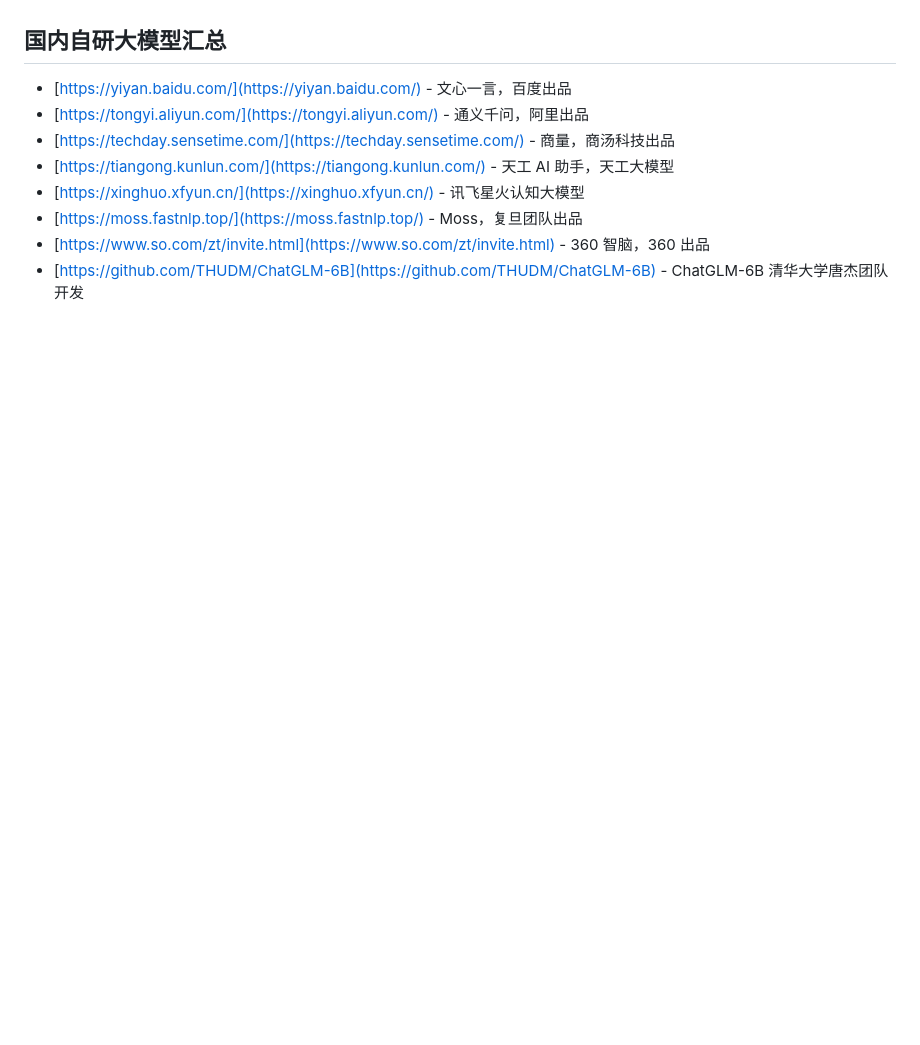
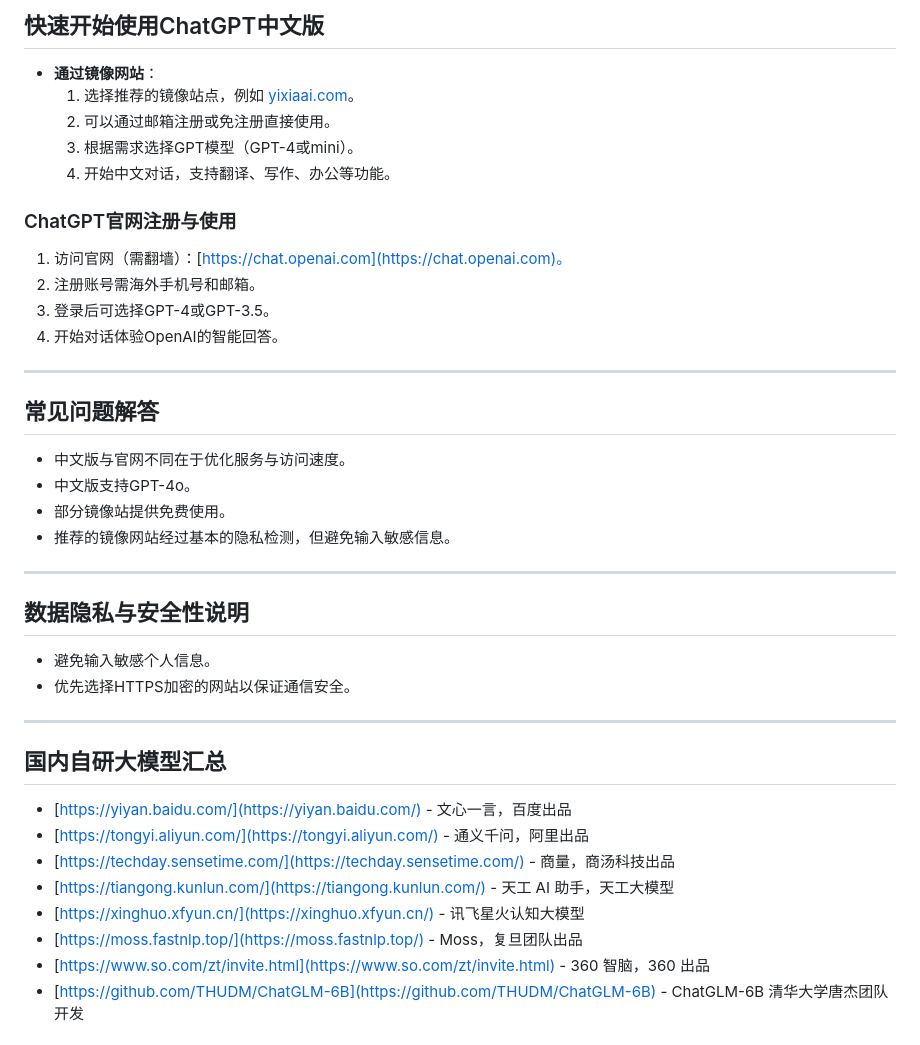
Before and after one commit to XiaoLiuLB/chatgpt-chinese, a Markdown page: README.md, the part around the change printed below. Drawn GitHub-style; blank space fills up the shorter version.

```diff
--- a/README.md
+++ b/README.md
@@ -47,3 +68,31 @@
+## 快速开始使用ChatGPT中文版
+- **通过镜像网站**：
+  1. 选择推荐的镜像站点，例如 [yixiaai.com](https://www.yixiaai.com)。
+  2. 可以通过邮箱注册或免注册直接使用。
+  3. 根据需求选择GPT模型（GPT-4或mini）。
+  4. 开始中文对话，支持翻译、写作、办公等功能。
+
+### ChatGPT官网注册与使用
+1. 访问官网（需翻墙）：[https://chat.openai.com](https://chat.openai.com)。
+2. 注册账号需海外手机号和邮箱。
+3. 登录后可选择GPT-4或GPT-3.5。
+4. 开始对话体验OpenAI的智能回答。
+
+---
+
+## 常见问题解答
+- 中文版与官网不同在于优化服务与访问速度。
+- 中文版支持GPT-4o。
+- 部分镜像站提供免费使用。
+- 推荐的镜像网站经过基本的隐私检测，但避免输入敏感信息。
+
+---
+
+## 数据隐私与安全性说明
+- 避免输入敏感个人信息。
+- 优先选择HTTPS加密的网站以保证通信安全。
+
+---
 
 ## 国内自研大模型汇总
 
```
Also changed, not shown: other parts of README.md (+45 -42 lines).
